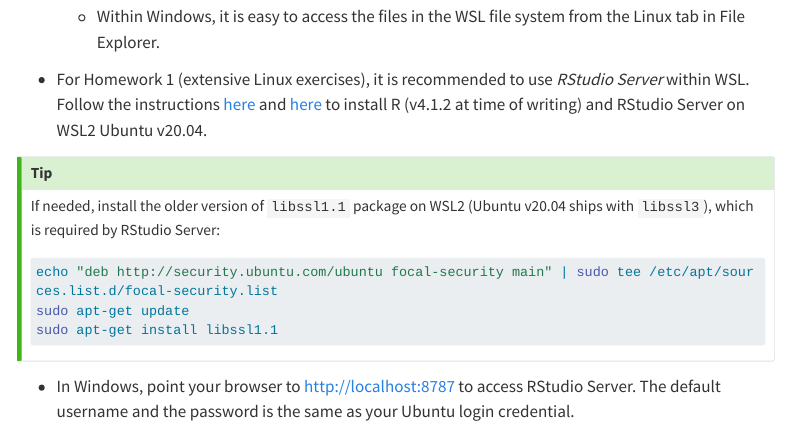
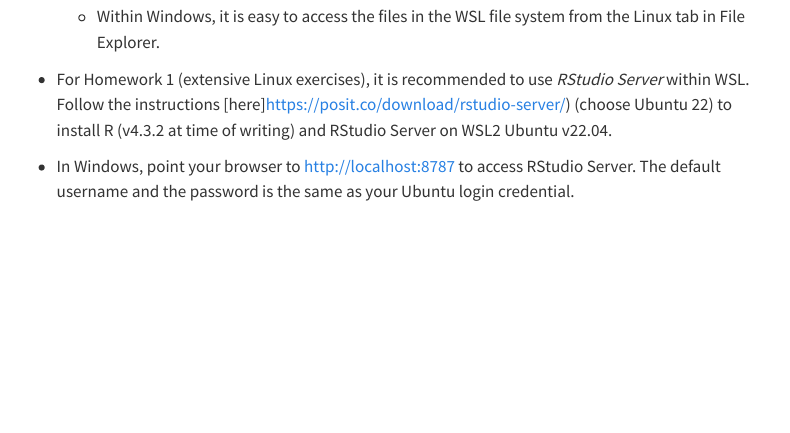
Before and after one commit to ucla-biostat-203b/2024winter, a Quarto document (labs/lab01/lab01.qmd): the page in a window 1100 px wide, from 1940 px down. Rendered offline with R 4.5, knitr and Pandoc in place of Quarto, with nearby package versions; menus at the side of the page are left out; long lines of code are wrapped.

Commit message:
replace outdated instructions for installing R on Ubuntu

````diff
--- a/labs/lab01/lab01.qmd
+++ b/labs/lab01/lab01.qmd
@@ -90,17 +90,8 @@
 
     - Within Windows, it is easy to access the files in the WSL file system from the Linux tab in File Explorer.
 
-- For Homework 1 (extensive Linux exercises), it is recommended to use _RStudio Server_ within WSL. Follow the instructions [here](https://support.posit.co/hc/en-us/articles/360049776974-Using-RStudio-Server-in-Windows-WSL2) and [here](https://posit.co/download/rstudio-server/) to install R (v4.1.2 at time of writing) and RStudio Server on WSL2 Ubuntu v20.04.
+- For Homework 1 (extensive Linux exercises), it is recommended to use _RStudio Server_ within WSL. Follow the instructions [here]https://posit.co/download/rstudio-server/) (choose Ubuntu 22) to install R (v4.3.2 at time of writing) and RStudio Server on WSL2 Ubuntu v22.04.
 
-::: {.callout-tip}
-If needed, install the older version of `libssl1.1` package on WSL2 (Ubuntu v20.04 ships with `libssl3`), which is required by RStudio Server:
-```{bash}
-#| eval: false
-echo "deb http://security.ubuntu.com/ubuntu focal-security main" | sudo tee /etc/apt/sources.list.d/focal-security.list
-sudo apt-get update
-sudo apt-get install libssl1.1
-```
-:::
 
 - In Windows, point your browser to <http://localhost:8787> to access RStudio Server. The default username and the password is the same as your Ubuntu login credential.
 
````
Also changed, not shown: labs/lab01/lab01.html, labs/lab01/lab01.qmd (1 more changed lines).
